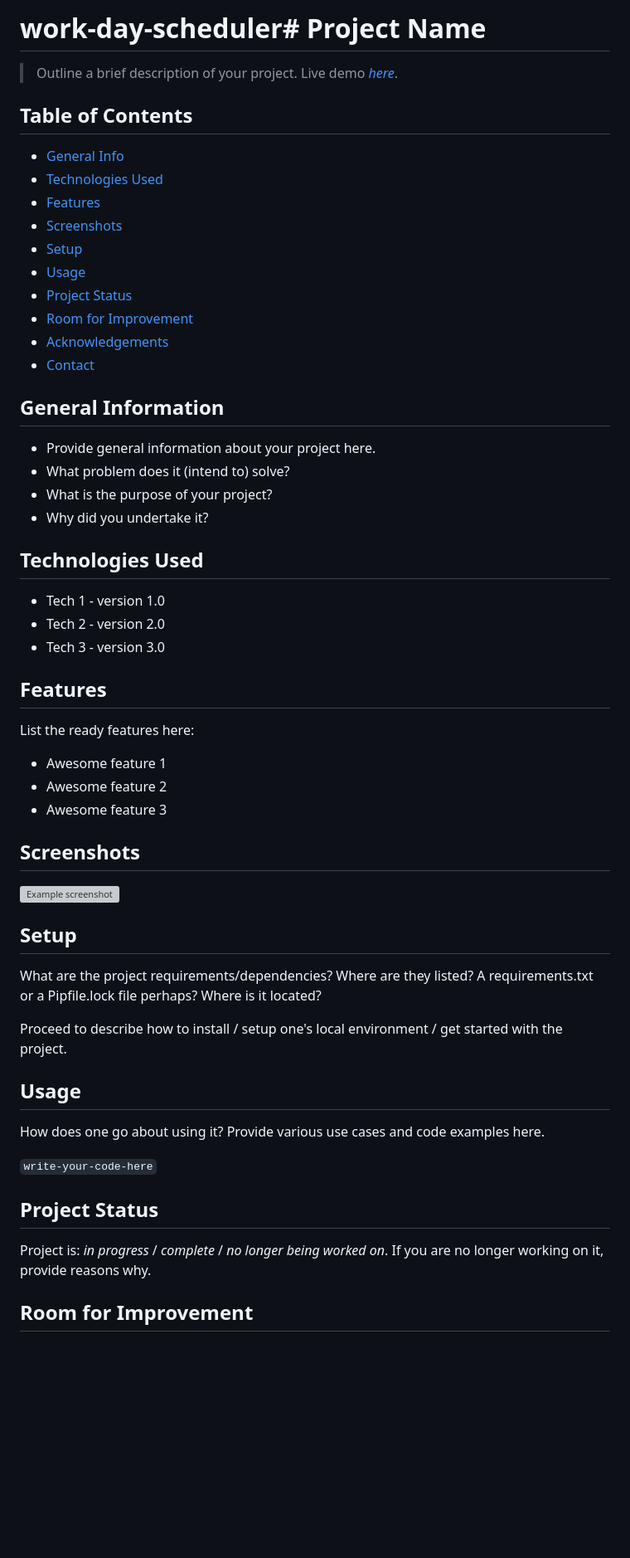
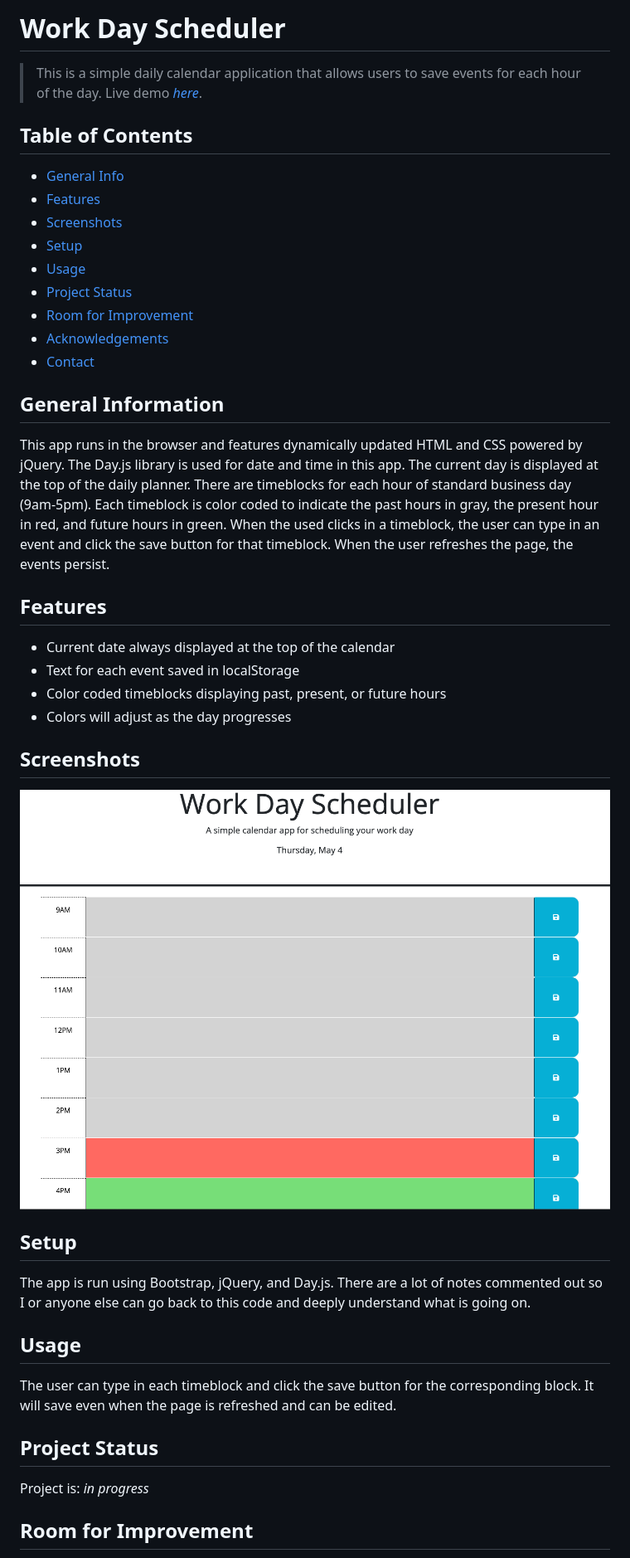
Before and after one commit to kristinehkim/work-day-scheduler, a Markdown page: README.md, the part around the change printed below. Shown: that part at 83% size. Rendered like a GitHub page; pictures changed too: assets/images/scheduler.png (added); blank space fills up the shorter version; grey boxes are pictures that could not be loaded.

Commit message:
final touches, README complete

```diff
--- a/README.md
+++ b/README.md
@@ -1,10 +1,9 @@
-# work-day-scheduler# Project Name
-> Outline a brief description of your project.
-> Live demo [_here_](https://www.example.com). <!-- If you have the project hosted somewhere, include the link here. -->
+# Work Day Scheduler
+> This is a simple daily calendar application that allows users to save events for each hour of the day.
+> Live demo [_here_](https://kristinehkim.github.io/work-day-scheduler/). <!-- If you have the project hosted somewhere, include the link here. -->
 
 ## Table of Contents
 * [General Info](#general-information)
-* [Technologies Used](#technologies-used)
 * [Features](#features)
 * [Screenshots](#screenshots)
 * [Setup](#setup)
@@ -17,46 +16,32 @@
 
 
 ## General Information
-- Provide general information about your project here.
-- What problem does it (intend to) solve?
-- What is the purpose of your project?
-- Why did you undertake it?
+This app runs in the browser and features dynamically updated HTML and CSS powered by jQuery.  The Day.js library is used for date and time in this app.  The current day is displayed at the top of the daily planner.  There are timeblocks for each hour of standard business day (9am-5pm).  Each timeblock is color coded to indicate the past hours in gray, the present hour in red, and future hours in green.  When the used clicks in a timeblock, the user can type in an event and click the save button for that timeblock.  When the user refreshes the page, the events persist.
 <!-- You don't have to answer all the questions - just the ones relevant to your project. -->
 
 
-## Technologies Used
-- Tech 1 - version 1.0
-- Tech 2 - version 2.0
-- Tech 3 - version 3.0
-
-
 ## Features
-List the ready features here:
-- Awesome feature 1
-- Awesome feature 2
-- Awesome feature 3
+- Current date always displayed at the top of the calendar
+- Text for each event saved in localStorage
+- Color coded timeblocks displaying past, present, or future hours
+- Colors will adjust as the day progresses
 
 
 ## Screenshots
-![Example screenshot](./img/screenshot.png)
+![Example screenshot](./assets/images/scheduler.png)
 <!-- If you have screenshots you'd like to share, include them here. -->
 
 
 ## Setup
-What are the project requirements/dependencies? Where are they listed? A requirements.txt or a Pipfile.lock file perhaps? Where is it located?
-
-Proceed to describe how to install / setup one's local environment / get started with the project.
+The app is run using Bootstrap, jQuery, and Day.js.  There are a lot of notes commented out so I or anyone else can go back to this code and deeply understand what is going on.
 
 
 ## Usage
-How does one go about using it?
-Provide various use cases and code examples here.
-
-`write-your-code-here`
+The user can type in each timeblock and click the save button for the corresponding block.  It will save even when the page is refreshed and can be edited.
 
 
 ## Project Status
-Project is: _in progress_ / _complete_ / _no longer being worked on_. If you are no longer working on it, provide reasons why.
+Project is: _in progress_
 
 
 ## Room for Improvement
```
Also changed, not shown: other parts of README.md (+3 -11 lines), 1 other file.
